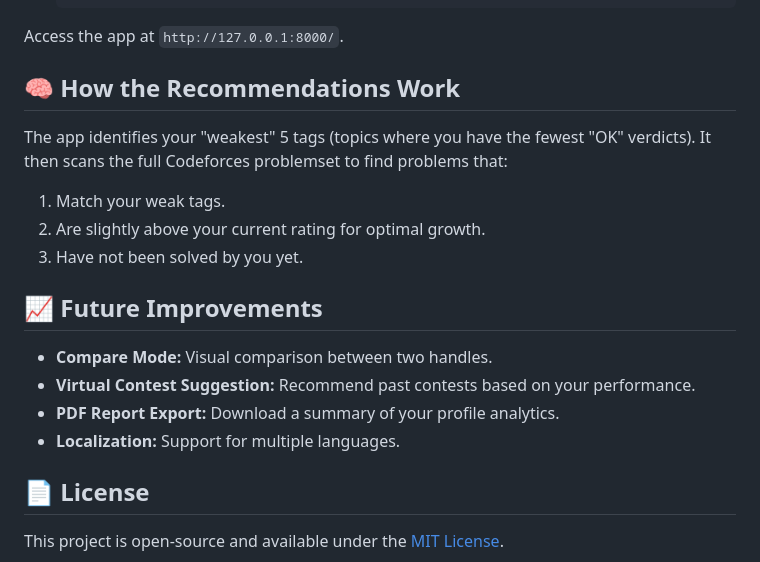
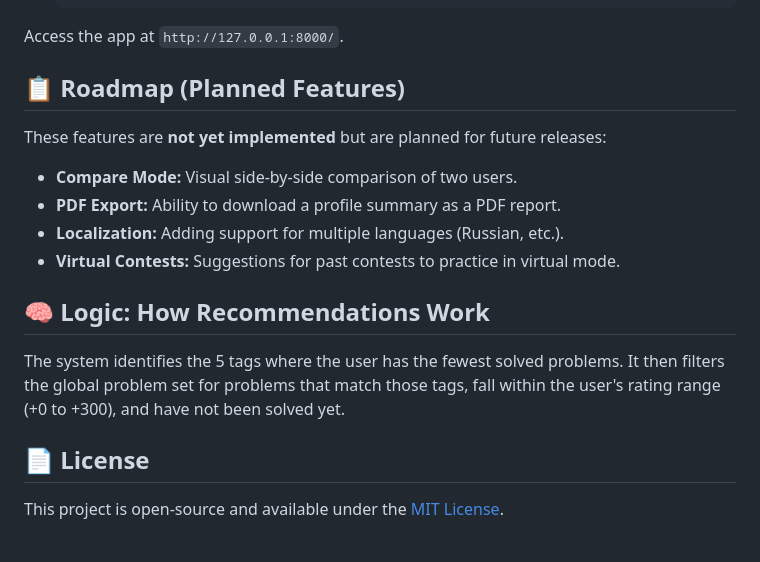
Before and after one commit to yernarsarsenov/codeforces-tracker, a Markdown page: README.md, the part around one of its changes. Rendered like a GitHub page.

```diff
--- a/README.md
+++ b/README.md
@@ -67,17 +60,16 @@ A modern, high-performance web application designed to help competitive programm
 
 Access the app at `http://127.0.0.1:8000/`.
 
-## 🧠 How the Recommendations Work
-The app identifies your "weakest" 5 tags (topics where you have the fewest "OK" verdicts). It then scans the full Codeforces problemset to find problems that:
-1. Match your weak tags.
-2. Are slightly above your current rating for optimal growth.
-3. Have not been solved by you yet.
+## 📋 Roadmap (Planned Features)
 
-## 📈 Future Improvements
-- **Compare Mode:** Visual comparison between two handles.
-- **Virtual Contest Suggestion:** Recommend past contests based on your performance.
-- **PDF Report Export:** Download a summary of your profile analytics.
-- **Localization:** Support for multiple languages.
+These features are **not yet implemented** but are planned for future releases:
+- **Compare Mode:** Visual side-by-side comparison of two users.
+- **PDF Export:** Ability to download a profile summary as a PDF report.
+- **Localization:** Adding support for multiple languages (Russian, etc.).
+- **Virtual Contests:** Suggestions for past contests to practice in virtual mode.
+
+## 🧠 Logic: How Recommendations Work
+The system identifies the 5 tags where the user has the fewest solved problems. It then filters the global problem set for problems that match those tags, fall within the user's rating range (+0 to +300), and have not been solved yet.
 
 ## 📄 License
 This project is open-source and available under the [MIT License](LICENSE).
```
Also changed, not shown: other parts of README.md (+25 -32 lines).
